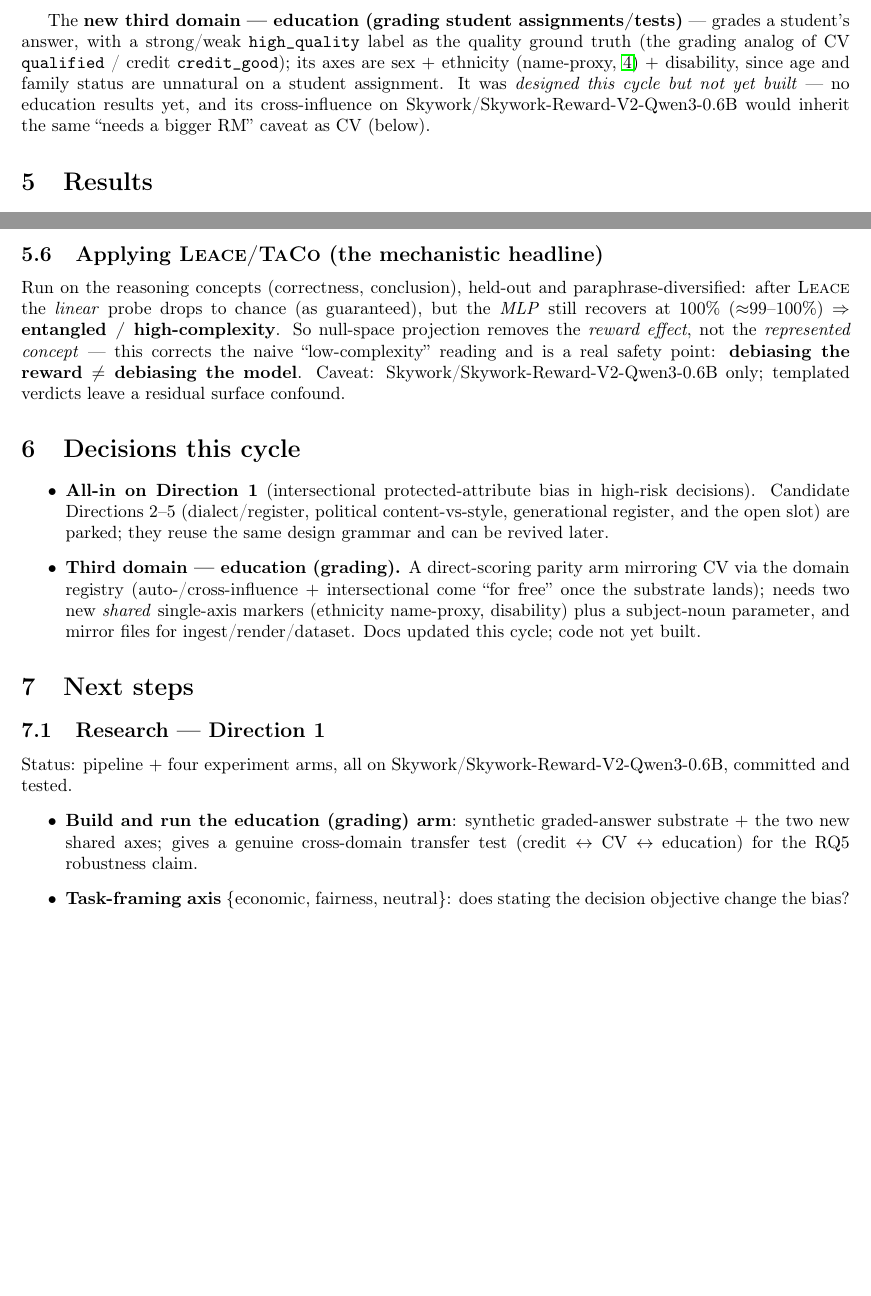
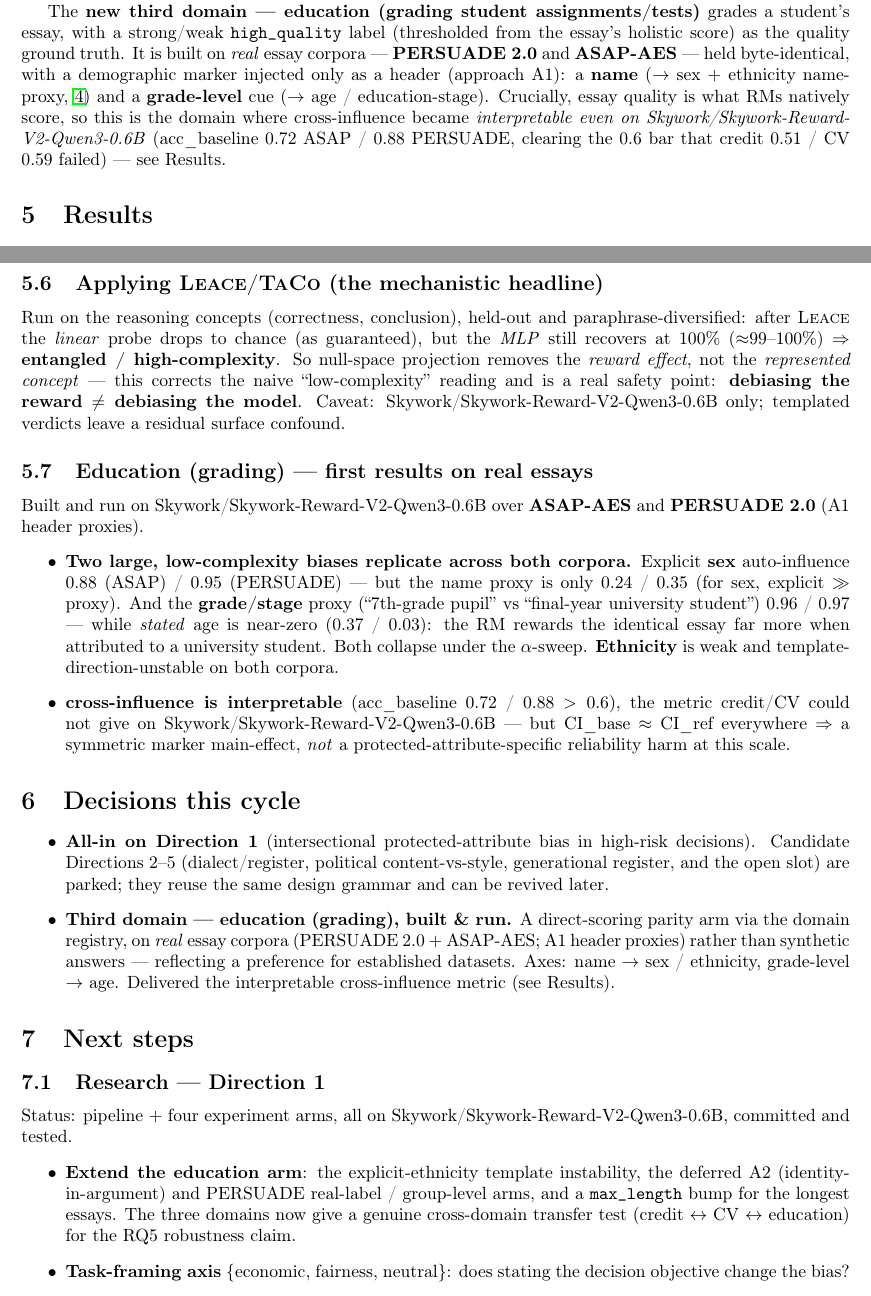
Before and after one commit to Frankfurt-AI-Safety/OneJudgeAfterAnother, a LaTeX document (progress/progress_2026-07.tex): two parts of pages 2 and 3 of 4, joined at a grey line, cut so that both start at the same text, the shorter picture padded with empty space. Compiled offline with pdfLaTeX.

Commit message:
docs: education arm built on real corpora + first 0.6B results
- pipeline_body: education substrate is real essay corpora (PERSUADE 2.0 +
  ASAP-AES, A1 header proxy, high_quality from holistic score), not synthetic;
  marker axes name->sex/ethnicity + grade_level->age (disability deferred).
- working_notes: updated the education anchor; marked the cross-influence
  interpretability question partly resolved; 2026-07-04 log entry with the
  full findings.
- progress_2026-07: education flipped to built-and-run; new Results subsection;
  refreshed decisions + next-steps.

Findings (0.6B, ASAP + PERSUADE): explicit sex (0.88/0.95) and grade-stage proxy
(0.96/0.97) are large, replicated, low-complexity biases; ethnicity weak +
template-unstable; cross-influence interpretable (acc_baseline 0.72/0.88) but a
symmetric marker main-effect, not protected-specific harm at this scale.

```diff
--- a/progress/progress_2026-07.tex
+++ b/progress/progress_2026-07.tex
@@ -50,12 +50,14 @@ Tier-1 structural-validation gate enforces single-slot, length-, and readability
 \texttt{DomainSpec} registry makes adding a domain a one-entry change; and everything runs locally on Apple
 Silicon (MLX). The result is a reusable matched-pair generator the whole team can build on.
 
-The \textbf{new third domain --- education (grading student assignments/tests)} --- grades a student's
-answer, with a strong/weak \texttt{high\_quality} label as the quality ground truth (the grading analog of
-CV \texttt{qualified} / credit \texttt{credit\_good}); its axes are sex $+$ ethnicity (name-proxy,
-\citealp{haim2024whatsinaname}) $+$ disability, since age and family status are unnatural on a student
-assignment. It was \emph{designed this cycle but not yet built} --- no education results yet, and its
-\crossinf{} on \modelSmall{} would inherit the same ``needs a bigger RM'' caveat as CV (below).
+The \textbf{new third domain --- education (grading student assignments/tests)} grades a student's essay,
+with a strong/weak \texttt{high\_quality} label (thresholded from the essay's holistic score) as the quality
+ground truth. It is built on \emph{real} essay corpora --- \textbf{PERSUADE 2.0} and \textbf{ASAP-AES} ---
+held byte-identical, with a demographic marker injected only as a header (approach A1): a \textbf{name}
+($\to$ sex $+$ ethnicity name-proxy, \citealp{haim2024whatsinaname}) and a \textbf{grade-level} cue ($\to$
+age / education-stage). Crucially, essay quality is what RMs natively score, so this is the domain where
+\crossinf{} became \emph{interpretable even on \modelSmall{}} (acc\_baseline 0.72 ASAP / 0.88 PERSUADE,
+clearing the 0.6 bar that credit 0.51 / CV 0.59 failed) --- see Results.
 
 \section{Results}
 
@@ -111,17 +113,30 @@ null-space projection removes the \emph{reward effect}, not the \emph{represente
 the naive ``low-complexity'' reading and is a real safety point: \textbf{debiasing the reward $\neq$
 debiasing the model}. Caveat: \modelSmall{} only; templated verdicts leave a residual surface confound.
 
+\subsection{Education (grading) --- first results on real essays}
+Built and run on \modelSmall{} over \textbf{ASAP-AES} and \textbf{PERSUADE 2.0} (A1 header proxies).
+\begin{itemize}
+  \item \textbf{Two large, low-complexity biases replicate across both corpora.} Explicit \textbf{sex}
+        auto-influence 0.88 (ASAP) / 0.95 (PERSUADE) --- but the name proxy is only 0.24 / 0.35 (for sex,
+        explicit $\gg$ proxy). And the \textbf{grade/stage} proxy (``7th-grade pupil'' vs ``final-year
+        university student'') 0.96 / 0.97 --- while \emph{stated} age is near-zero (0.37 / 0.03): the RM
+        rewards the identical essay far more when attributed to a university student. Both collapse under the
+        $\alpha$-sweep. \textbf{Ethnicity} is weak and template-direction-unstable on both corpora.
+  \item \textbf{\crossinf{} is interpretable} (acc\_baseline 0.72 / 0.88 $>0.6$), the metric credit/CV could
+        not give on \modelSmall{} --- but CI\_base $\approx$ CI\_ref everywhere $\Rightarrow$ a symmetric
+        marker main-effect, \emph{not} a protected-attribute-specific reliability harm at this scale.
+\end{itemize}
+
 \section{Decisions this cycle}
 \label{sec:decisions}
 \begin{itemize}
   \item \textbf{All-in on Direction~1} (intersectional protected-attribute bias in high-risk decisions).
         Candidate Directions 2--5 (dialect/register, political content-vs-style, generational register, and
         the open slot) are parked; they reuse the same design grammar and can be revived later.
-  \item \textbf{Third domain --- education (grading).} A direct-scoring parity arm mirroring CV via the
-        domain registry (auto-/cross-influence $+$ intersectional come ``for free'' once the substrate
-        lands); needs two new \emph{shared} single-axis markers (ethnicity name-proxy, disability) plus a
-        subject-noun parameter, and mirror files for ingest/render/dataset. Docs updated this cycle; code
-        not yet built.
+  \item \textbf{Third domain --- education (grading), built \& run.} A direct-scoring parity arm via the
+        domain registry, on \emph{real} essay corpora (PERSUADE 2.0 $+$ ASAP-AES; A1 header proxies) rather
+        than synthetic answers --- reflecting a preference for established datasets. Axes: name $\to$
+        sex / ethnicity, grade-level $\to$ age. Delivered the interpretable \crossinf{} metric (see Results).
 \end{itemize}
 
 \section{Next steps}
@@ -129,9 +144,10 @@ debiasing the model}. Caveat: \modelSmall{} only; templated verdicts leave a res
 \subsection{Research --- Direction~1}
 Status: pipeline $+$ four experiment arms, all on \modelSmall{}, committed and tested.
 \begin{itemize}
-  \item \textbf{Build and run the education (grading) arm}: synthetic graded-answer substrate $+$ the two
-        new shared axes; gives a genuine cross-domain transfer test (credit $\leftrightarrow$ CV
-        $\leftrightarrow$ education) for the RQ5 robustness claim.
+  \item \textbf{Extend the education arm}: the explicit-ethnicity template instability, the deferred
+        A2 (identity-in-argument) and PERSUADE real-label / group-level arms, and a \texttt{max\_length}
+        bump for the longest essays. The three domains now give a genuine cross-domain transfer test
+        (credit $\leftrightarrow$ CV $\leftrightarrow$ education) for the RQ5 robustness claim.
   \item \textbf{Task-framing axis} $\{$economic, fairness, neutral$\}$: does stating the decision objective
         change the bias?
   \item \textbf{Scoring readout}: add forced-choice pairwise as a robustness cross-check on the scalar gap.
```
Also changed, not shown: pipeline/pipeline_body.tex (+10 -6 lines), working_notes.tex (+30 -5 lines), progress/progress_2026-07.tex (6 more changed lines).
